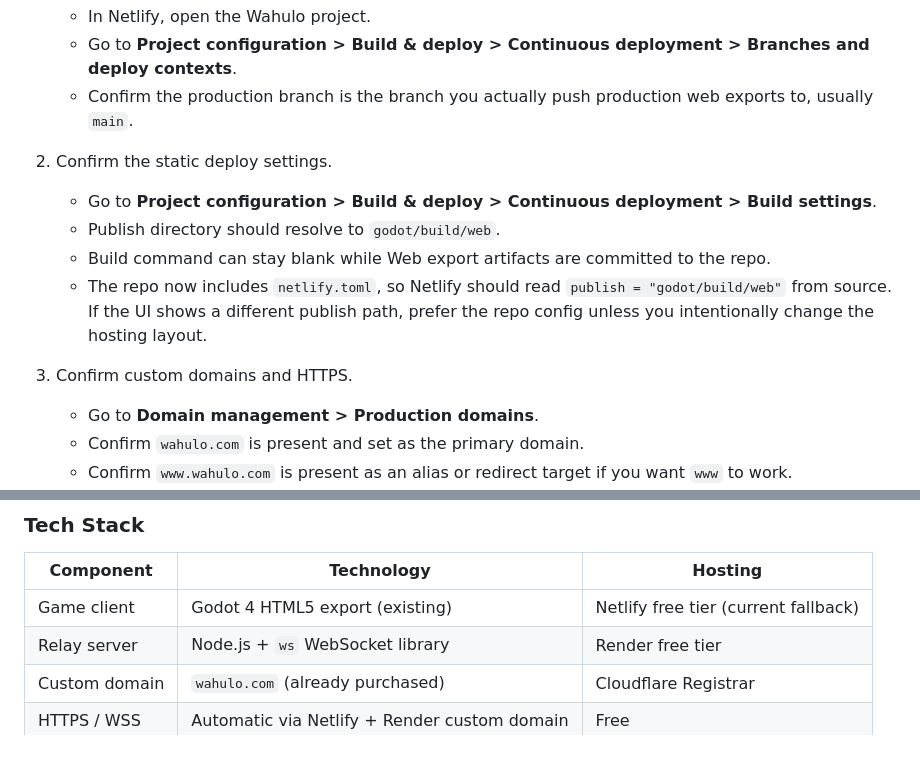
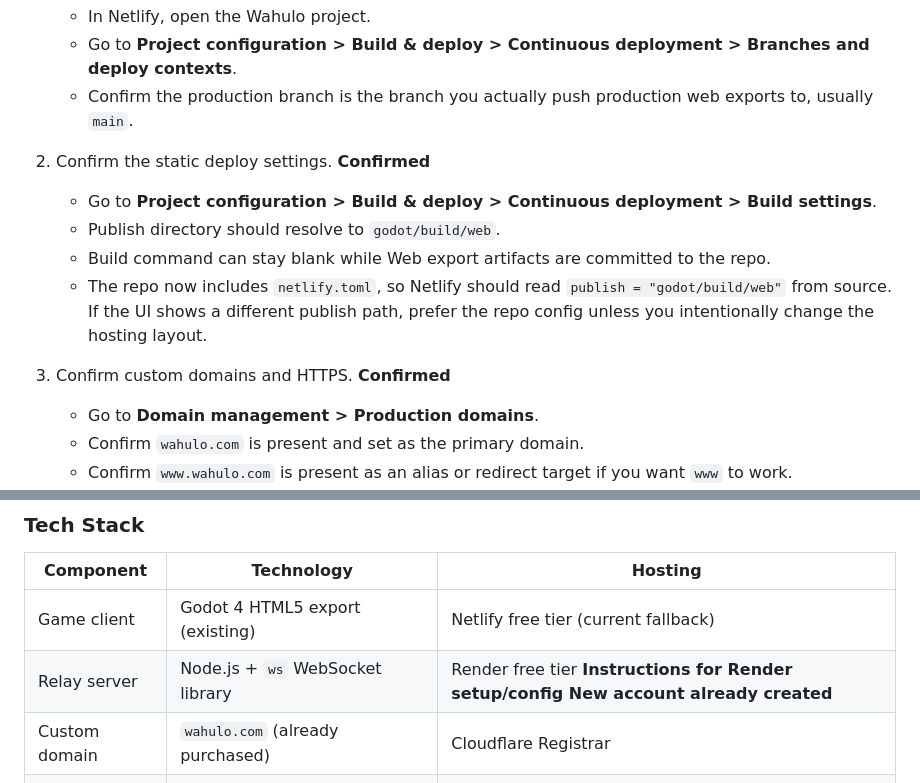
Before and after one commit to ItsTheMcCoy/wahoo-app, a Markdown page: documents/MULTIPLAYER_PLAN.md, 2 parts joined by grey strips. Drawn GitHub-style; blank space fills up the shorter version.

Commit message:
Sync Netlify owner-task confirmations in multiplayer plan
Co-Authored-By: Claude Sonnet 4.6 <noreply@anthropic.com>

```diff
--- a/documents/MULTIPLAYER_PLAN.md
+++ b/documents/MULTIPLAYER_PLAN.md
@@ -73,13 +73,13 @@ This section is the source of truth for tasks that require the project owner to
    - Go to **Project configuration > Build & deploy > Continuous deployment > Branches and deploy contexts**.
    - Confirm the production branch is the branch you actually push production web exports to, usually `main`.
 
-2. Confirm the static deploy settings.
+2. Confirm the static deploy settings. **Confirmed**
    - Go to **Project configuration > Build & deploy > Continuous deployment > Build settings**.
    - Publish directory should resolve to `godot/build/web`.
    - Build command can stay blank while Web export artifacts are committed to the repo.
    - The repo now includes `netlify.toml`, so Netlify should read `publish = "godot/build/web"` from source. If the UI shows a different publish path, prefer the repo config unless you intentionally change the hosting layout.
 
-3. Confirm custom domains and HTTPS.
+3. Confirm custom domains and HTTPS. **Confirmed**
    - Go to **Domain management > Production domains**.
    - Confirm `wahulo.com` is present and set as the primary domain.
    - Confirm `www.wahulo.com` is present as an alias or redirect target if you want `www` to work.
@@ -116,7 +116,7 @@ This section is the source of truth for tasks that require the project owner to
 | Component | Technology | Hosting |
 |-----------|-----------|---------|
 | Game client | Godot 4 HTML5 export (existing) | Netlify free tier (current fallback) |
-| Relay server | Node.js + `ws` WebSocket library | Render free tier |
+| Relay server | Node.js + `ws` WebSocket library | Render free tier **Instructions for Render setup/config New account already created**
 | Custom domain | `wahulo.com` (already purchased) | Cloudflare Registrar |
 | HTTPS / WSS | Automatic via Netlify + Render custom domain | Free |
 
```
